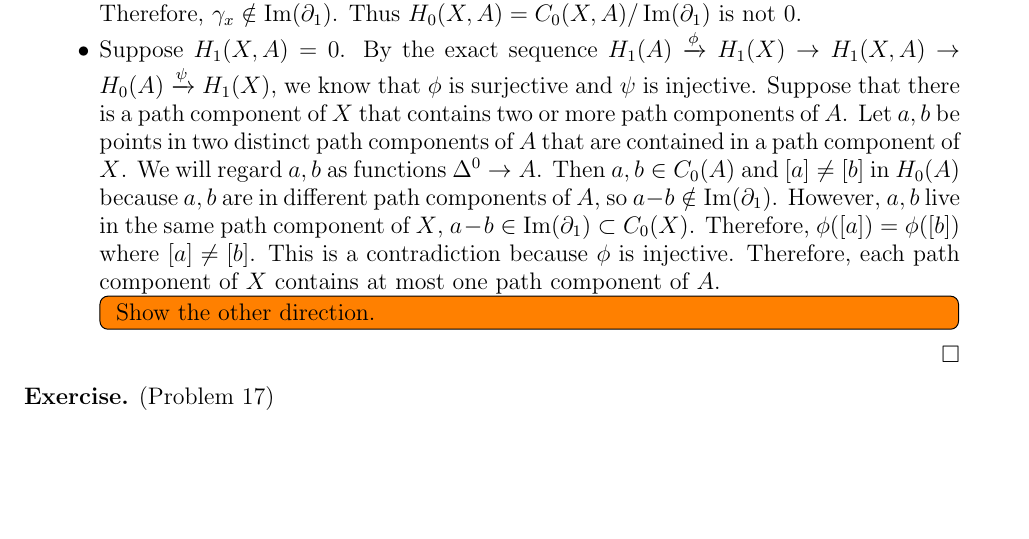
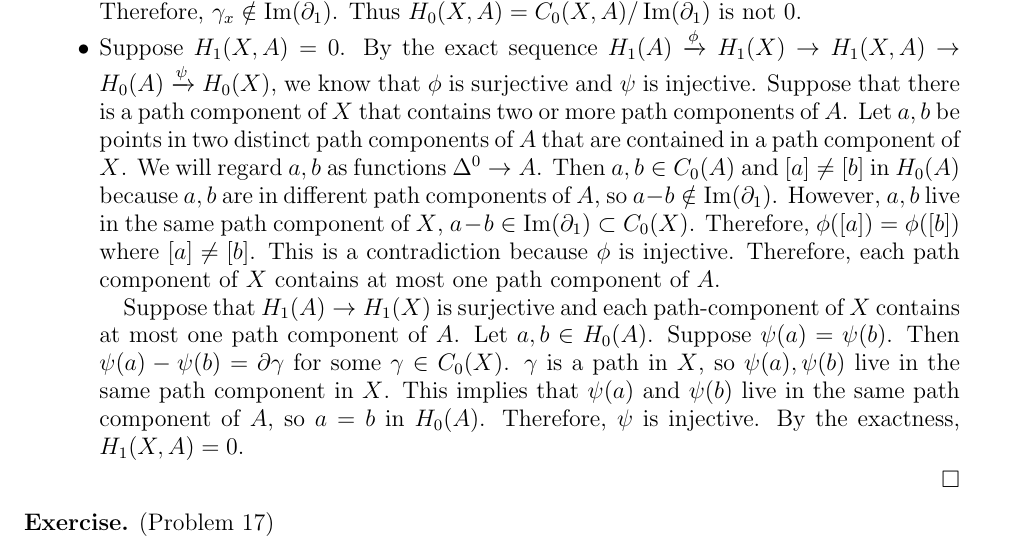
Before and after one commit to hidenori-shinohara/courses, a LaTeX problem sheet (math611/hw8/math611-hw8.tex): part of page 3 of 6, cut so that both start at the same text, the shorter picture padded with empty space. Compiled offline with pdfLaTeX.

Commit message:
Finish Problem 16

```diff
--- a/math611/hw8/math611-hw8.tex
+++ b/math611/hw8/math611-hw8.tex
@@ -247,7 +247,7 @@
       Thus $H_0(X, A) = C_0(X, A) / \Im(\partial_1)$ is not 0.
     \item
       Suppose $H_1(X, A) = 0$.
-      By the exact sequence $H_1(A) \xrightarrow{\phi} H_1(X) \rightarrow H_1(X, A) \rightarrow H_0(A) \xrightarrow{\psi} H_1(X)$, we know that $\phi$ is surjective and $\psi$ is injective.
+      By the exact sequence $H_1(A) \xrightarrow{\phi} H_1(X) \rightarrow H_1(X, A) \rightarrow H_0(A) \xrightarrow{\psi} H_0(X)$, we know that $\phi$ is surjective and $\psi$ is injective.
       Suppose that there is a path component of $X$ that contains two or more path components of $A$.
       Let $a, b$ be points in two distinct path components of $A$ that are contained in a path component of $X$.
       We will regard $a, b$ as functions $\Delta^0 \rightarrow A$.
@@ -257,9 +257,14 @@
       This is a contradiction because $\phi$ is injective.
       Therefore, each path component of $X$ contains at most one path component of $A$.
 
-      \todo[inline,caption={}]{
-        Show the other direction.
-      }
+      Suppose that $H_1(A) \rightarrow H_1(X)$ is surjective and each path-component of $X$ contains at most one path component of $A$.
+      Let $a, b \in H_0(A)$.
+      Suppose $\psi(a) = \psi(b)$.
+      Then $\psi(a) - \psi(b) = \partial \gamma$ for some $\gamma \in C_0(X)$.
+      $\gamma$ is a path in $X$, so $\psi(a), \psi(b)$ live in the same path component in $X$.
+      This implies that $\psi(a)$ and $\psi(b)$ live in the same path component of $A$, so $a = b$ in $H_0(A)$.
+      Therefore, $\psi$ is injective.
+      By the exactness, $H_1(X, A) = 0$.
   \end{itemize}
 \end{proof}
 
```
Also changed, not shown: math611/hw8/math611-hw8.pdf.
